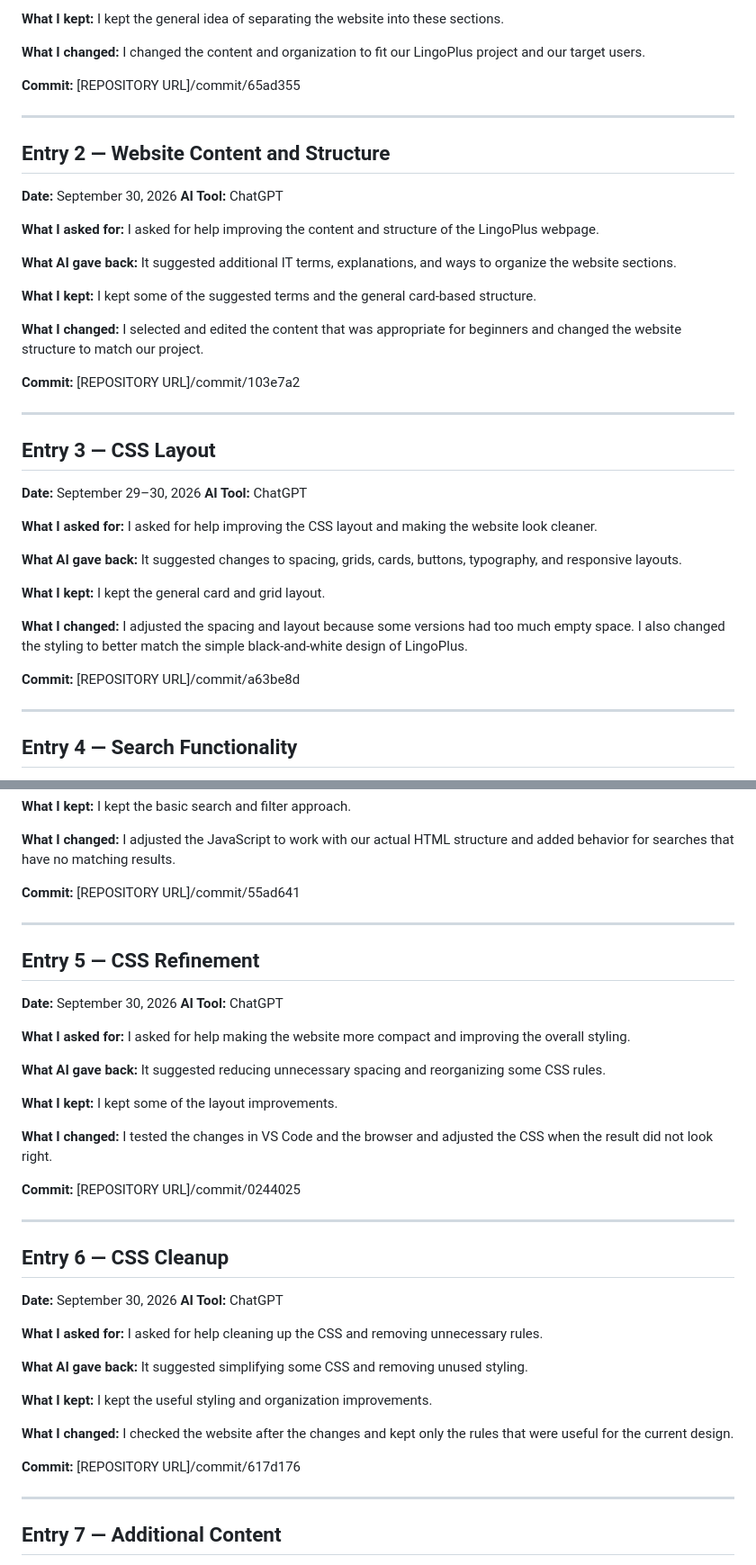
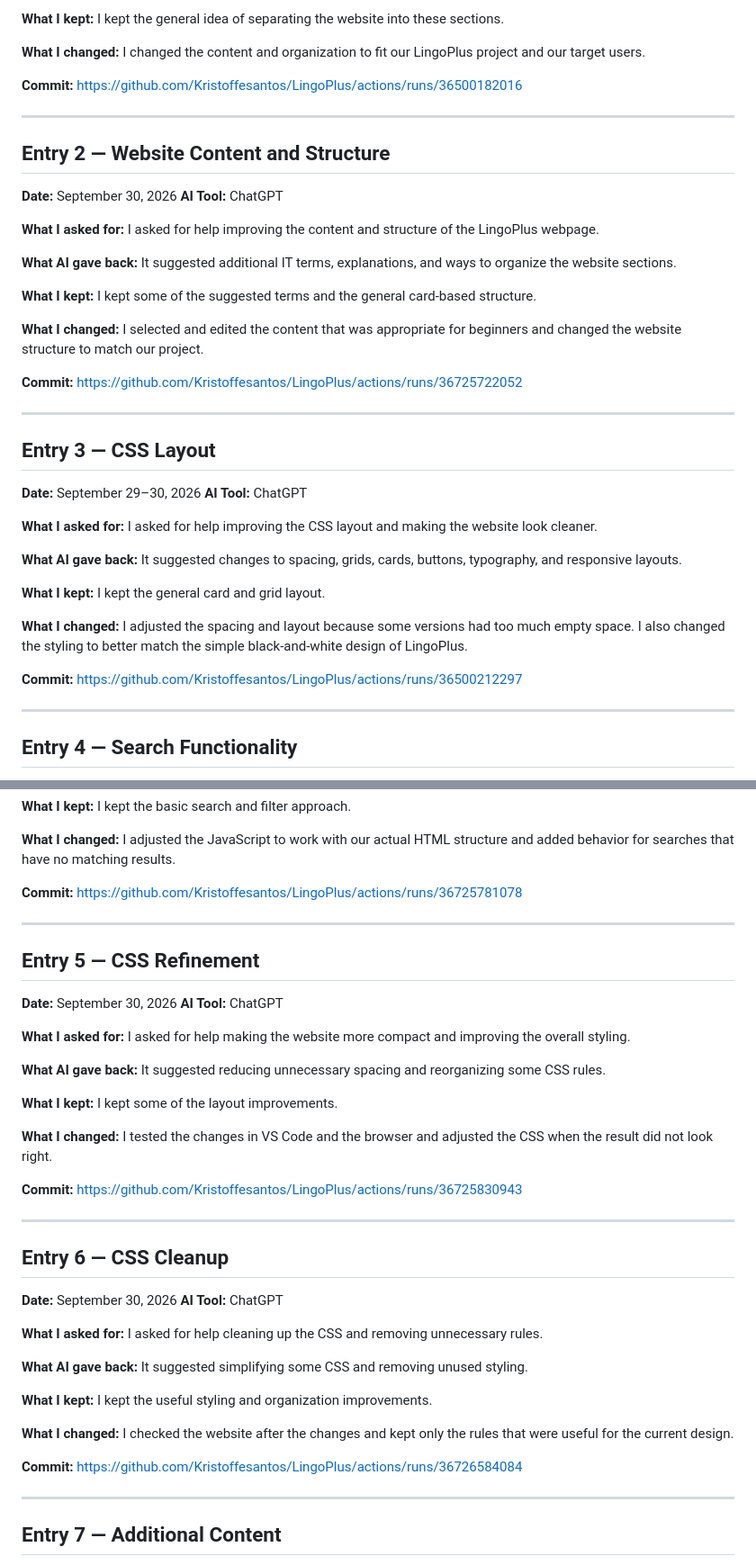
Before and after one commit to Kristoffesantos/LingoPlus, a Markdown page: AI-USAGE.md, 2 parts joined by grey strips. Shown at 90% size. Drawn GitHub-style.

Commit message:
Fix commit links in AI-USAGE.md
Updated commit links in AI-USAGE.md to point to actual GitHub actions runs for better traceability.

```diff
--- a/AI-USAGE.md
+++ b/AI-USAGE.md
@@ -85,7 +85,7 @@ I kept the general idea of separating the website into these sections.
 **What I changed:**
 I changed the content and organization to fit our LingoPlus project and our target users.
 
-**Commit:** [REPOSITORY URL]/commit/65ad355
+**Commit:** https://github.com/Kristoffesantos/LingoPlus/actions/runs/36500182016
 
 ---
 
@@ -106,7 +106,7 @@ I kept some of the suggested terms and the general card-based structure.
 **What I changed:**
 I selected and edited the content that was appropriate for beginners and changed the website structure to match our project.
 
-**Commit:** [REPOSITORY URL]/commit/103e7a2
+**Commit:** https://github.com/Kristoffesantos/LingoPlus/actions/runs/36725722052
 
 ---
 
@@ -127,7 +127,7 @@ I kept the general card and grid layout.
 **What I changed:**
 I adjusted the spacing and layout because some versions had too much empty space. I also changed the styling to better match the simple black-and-white design of LingoPlus.
 
-**Commit:** [REPOSITORY URL]/commit/a63be8d
+**Commit:** https://github.com/Kristoffesantos/LingoPlus/actions/runs/36500212297
 
 ---
 
@@ -148,7 +148,7 @@ I kept the basic search and filter approach.
 **What I changed:**
 I adjusted the JavaScript to work with our actual HTML structure and added behavior for searches that have no matching results.
 
-**Commit:** [REPOSITORY URL]/commit/55ad641
+**Commit:** https://github.com/Kristoffesantos/LingoPlus/actions/runs/36725781078
 
 ---
 
@@ -169,7 +169,7 @@ I kept some of the layout improvements.
 **What I changed:**
 I tested the changes in VS Code and the browser and adjusted the CSS when the result did not look right.
 
-**Commit:** [REPOSITORY URL]/commit/0244025
+**Commit:** https://github.com/Kristoffesantos/LingoPlus/actions/runs/36725830943
 
 ---
 
@@ -190,7 +190,7 @@ I kept the useful styling and organization improvements.
 **What I changed:**
 I checked the website after the changes and kept only the rules that were useful for the current design.
 
-**Commit:** [REPOSITORY URL]/commit/617d176
+**Commit:** https://github.com/Kristoffesantos/LingoPlus/actions/runs/36726584084
 
 ---
 
```
Also changed, not shown: other parts of AI-USAGE.md (+12 -12 lines).
